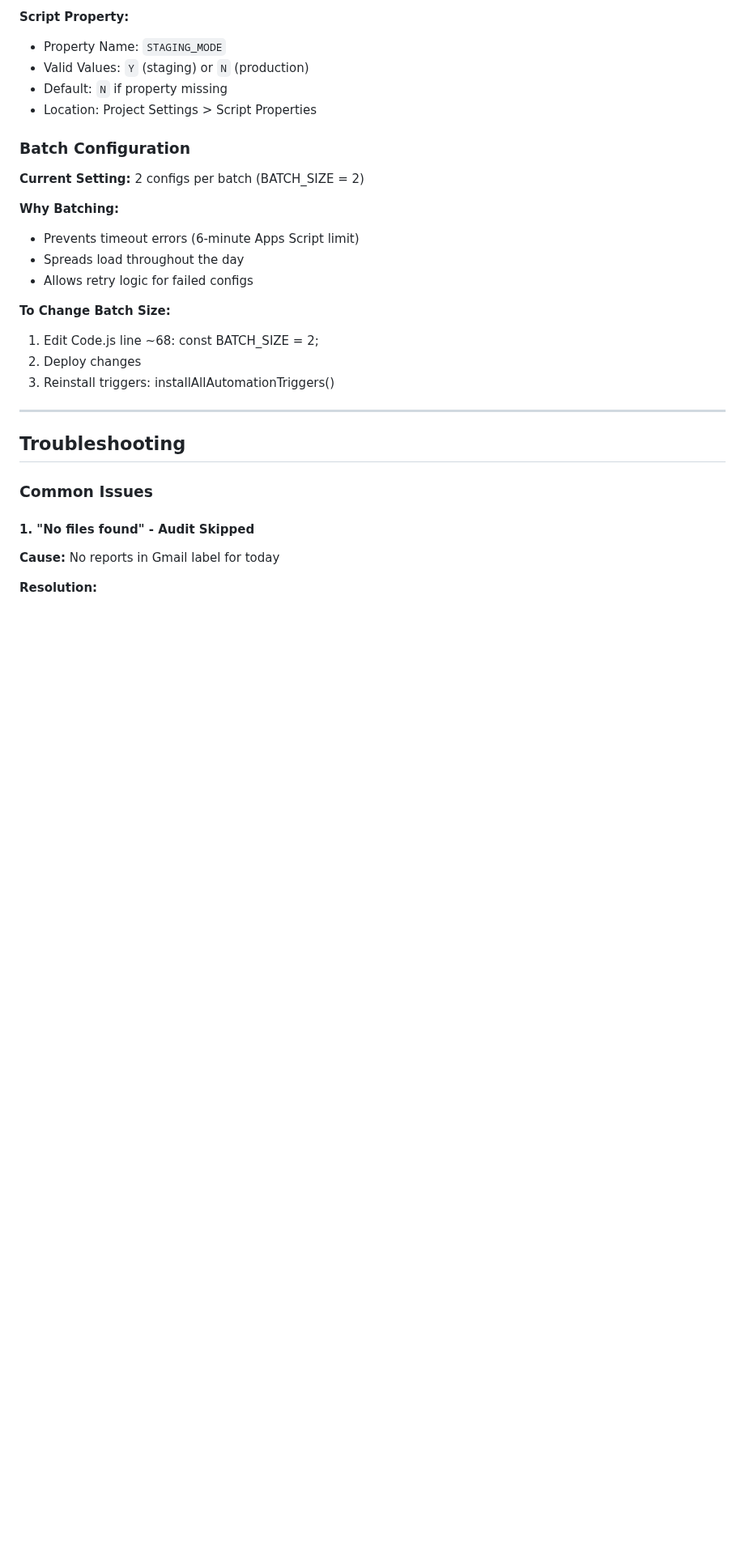
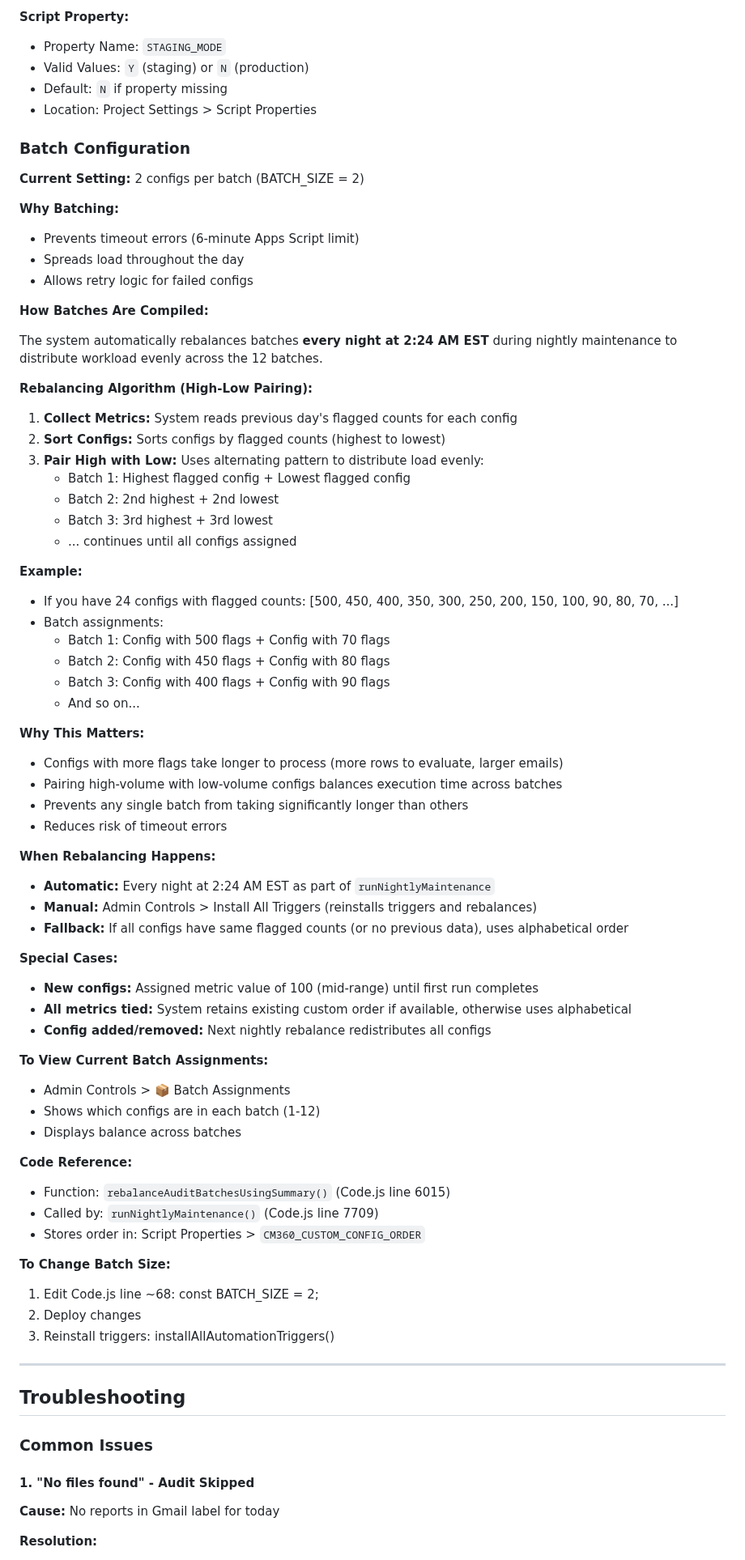
Before and after one commit to evan-schneider/cm360-audit-system, a Markdown page: TEAM_HANDOFF_README.md, the part around the change. Shown at 81% size. GitHub-like rendering; blank space fills up the shorter version.

Commit message:
docs: Add batch compilation/rebalancing algorithm explanation
Added comprehensive 'How Batches Are Compiled' section to Batch Configuration:

NEW CONTENT:
- Rebalancing Algorithm (High-Low Pairing) explanation
- Step-by-step process: collect metrics, sort, pair high with low
- Real-world example showing how 24 configs distributed across batches
- Why this matters: load balancing, timeout prevention
- When rebalancing happens: nightly 2:24 AM, manual trigger, fallbacks
- Special cases: new configs, tied metrics, config changes
- How to view current assignments (Admin Controls menu)
- Code references: rebalanceAuditBatchesUsingSummary() line 6015

CONTEXT:
User asked if batch compilation process was documented. It was mentioned briefly ('Rebalances audit batches for even distribution') but lacked detail about HOW the system decides which configs go in which batch. This update provides complete transparency into the high-low pairing algorithm that runs nightly.

BENEFITS:
- Team understands why batch assignments change nightly
- Explains why high-volume and low-volume configs paired together
- Documents automatic load balancing behavior
- Helps troubleshoot why specific configs in specific batches

```diff
--- a/TEAM_HANDOFF_README.md
+++ b/TEAM_HANDOFF_README.md
@@ -1327,6 +1327,54 @@ Thresholds are **minimum volume requirements**, not percentage tolerances. A row
 - Spreads load throughout the day
 - Allows retry logic for failed configs
 
+**How Batches Are Compiled:**
+
+The system automatically rebalances batches **every night at 2:24 AM EST** during nightly maintenance to distribute workload evenly across the 12 batches.
+
+**Rebalancing Algorithm (High-Low Pairing):**
+
+1. **Collect Metrics:** System reads previous day's flagged counts for each config
+2. **Sort Configs:** Sorts configs by flagged counts (highest to lowest)
+3. **Pair High with Low:** Uses alternating pattern to distribute load evenly:
+   - Batch 1: Highest flagged config + Lowest flagged config
+   - Batch 2: 2nd highest + 2nd lowest
+   - Batch 3: 3rd highest + 3rd lowest
+   - ... continues until all configs assigned
+
+**Example:**
+- If you have 24 configs with flagged counts: [500, 450, 400, 350, 300, 250, 200, 150, 100, 90, 80, 70, ...]
+- Batch assignments:
+  - Batch 1: Config with 500 flags + Config with 70 flags
+  - Batch 2: Config with 450 flags + Config with 80 flags
+  - Batch 3: Config with 400 flags + Config with 90 flags
+  - And so on...
+
+**Why This Matters:**
+- Configs with more flags take longer to process (more rows to evaluate, larger emails)
+- Pairing high-volume with low-volume configs balances execution time across batches
+- Prevents any single batch from taking significantly longer than others
+- Reduces risk of timeout errors
+
+**When Rebalancing Happens:**
+- **Automatic:** Every night at 2:24 AM EST as part of `runNightlyMaintenance`
+- **Manual:** Admin Controls > Install All Triggers (reinstalls triggers and rebalances)
+- **Fallback:** If all configs have same flagged counts (or no previous data), uses alphabetical order
+
+**Special Cases:**
+- **New configs:** Assigned metric value of 100 (mid-range) until first run completes
+- **All metrics tied:** System retains existing custom order if available, otherwise uses alphabetical
+- **Config added/removed:** Next nightly rebalance redistributes all configs
+
+**To View Current Batch Assignments:**
+- Admin Controls > 📦 Batch Assignments
+- Shows which configs are in each batch (1-12)
+- Displays balance across batches
+
+**Code Reference:**
+- Function: `rebalanceAuditBatchesUsingSummary()` (Code.js line 6015)
+- Called by: `runNightlyMaintenance()` (Code.js line 7709)
+- Stores order in: Script Properties > `CM360_CUSTOM_CONFIG_ORDER`
+
 **To Change Batch Size:**
 1. Edit Code.js line ~68: const BATCH_SIZE = 2;
 2. Deploy changes
```
